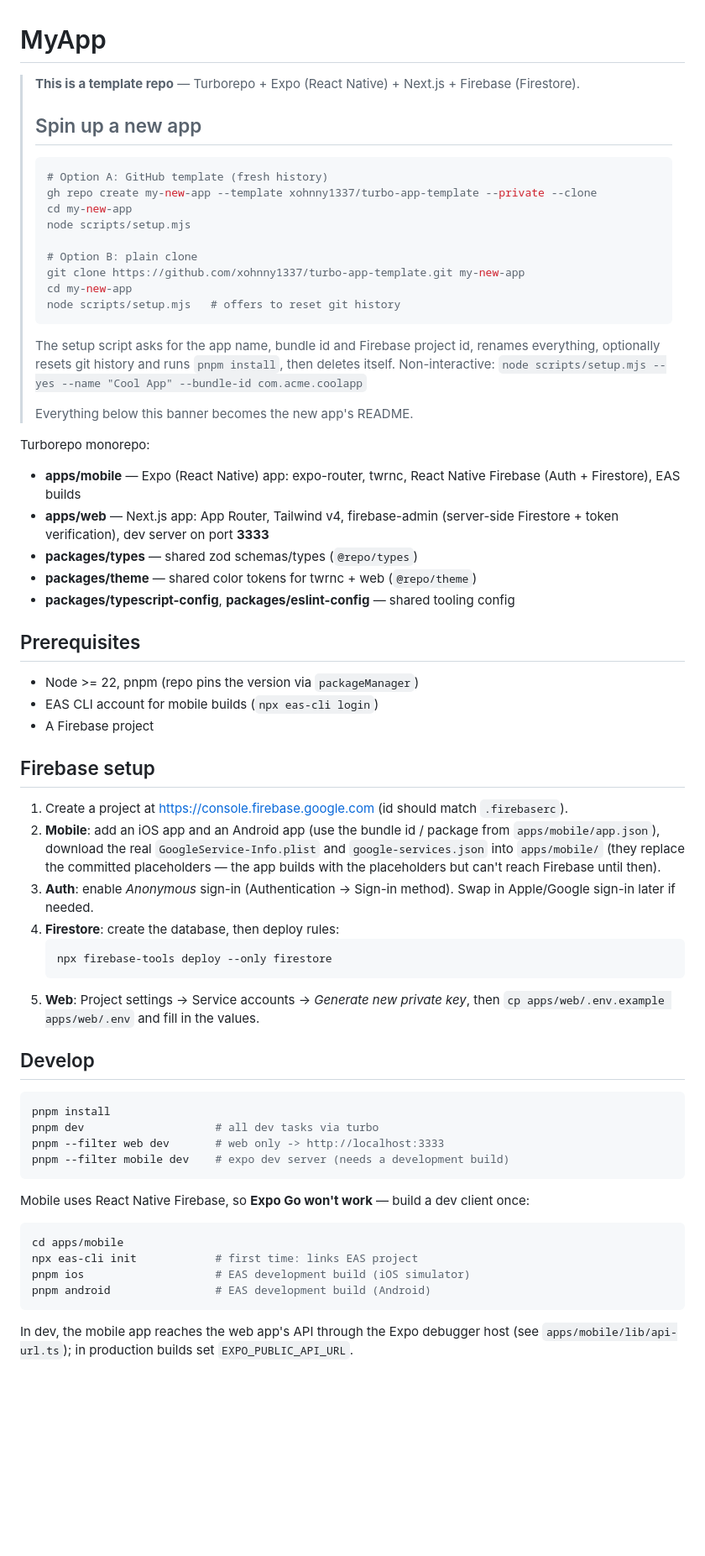
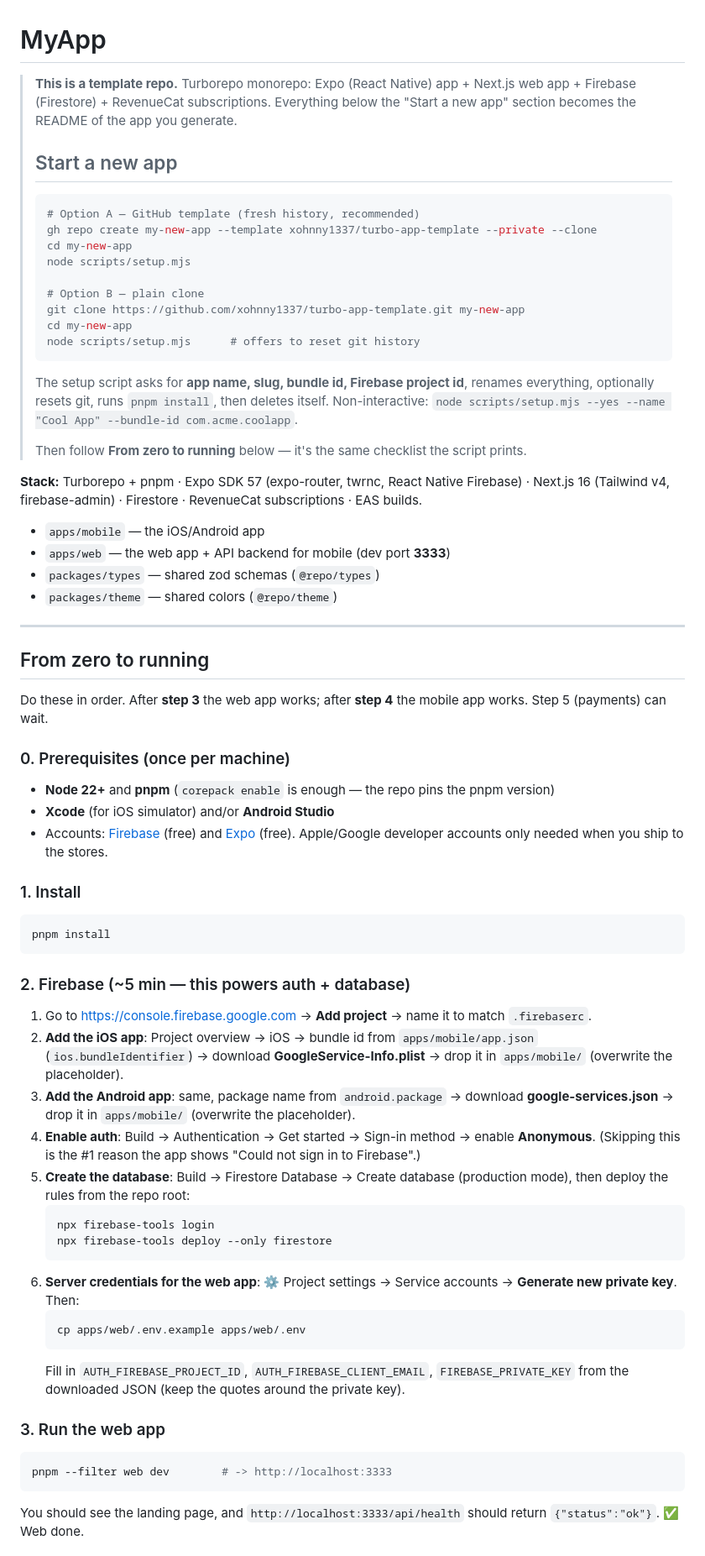
Before and after one commit to xohnny1337/turbo-app-template, a Markdown page: README.md, the part around one of its changes. Shown at 84% size. GitHub-like rendering; blank space fills up the shorter version.

Commit message:
README: step-by-step zero-to-running guide
Co-Authored-By: Claude Fable 5 <noreply@anthropic.com>

````diff
--- a/README.md
+++ b/README.md
@@ -1,78 +1,74 @@
 # MyApp
 
 <!-- template:start -->
-> **This is a template repo** — Turborepo + Expo (React Native) + Next.js + Firebase (Firestore).
+> **This is a template repo.** Turborepo monorepo: Expo (React Native) app + Next.js web app + Firebase (Firestore) + RevenueCat subscriptions. Everything below the "Start a new app" section becomes the README of the app you generate.
 >
-> ## Spin up a new app
+> ## Start a new app
 >
 > ```sh
-> # Option A: GitHub template (fresh history)
+> # Option A — GitHub template (fresh history, recommended)
 > gh repo create my-new-app --template xohnny1337/turbo-app-template --private --clone
 > cd my-new-app
 > node scripts/setup.mjs
 >
-> # Option B: plain clone
+> # Option B — plain clone
 > git clone https://github.com/xohnny1337/turbo-app-template.git my-new-app
 > cd my-new-app
-> node scripts/setup.mjs   # offers to reset git history
+> node scripts/setup.mjs      # offers to reset git history
 > ```
 >
-> The setup script asks for the app name, bundle id and Firebase project id,
-> renames everything, optionally resets git history and runs `pnpm install`,
-> then deletes itself. Non-interactive:
-> `node scripts/setup.mjs --yes --name "Cool App" --bundle-id com.acme.coolapp`
+> The setup script asks for **app name, slug, bundle id, Firebase project id**, renames everything, optionally resets git, runs `pnpm install`, then deletes itself. Non-interactive: `node scripts/setup.mjs --yes --name "Cool App" --bundle-id com.acme.coolapp`.
 >
-> Everything below this banner becomes the new app's README.
+> Then follow **From zero to running** below — it's the same checklist the script prints.
 <!-- template:end -->
 
-Turborepo monorepo:
+**Stack:** Turborepo + pnpm · Expo SDK 57 (expo-router, twrnc, React Native Firebase) · Next.js 16 (Tailwind v4, firebase-admin) · Firestore · RevenueCat subscriptions · EAS builds.
 
-- **apps/mobile** — Expo (React Native) app: expo-router, twrnc, React Native Firebase (Auth + Firestore), EAS builds
-- **apps/web** — Next.js app: App Router, Tailwind v4, firebase-admin (server-side Firestore + token verification), dev server on port **3333**
-- **packages/types** — shared zod schemas/types (`@repo/types`)
-- **packages/theme** — shared color tokens for twrnc + web (`@repo/theme`)
-- **packages/typescript-config**, **packages/eslint-config** — shared tooling config
+- `apps/mobile` — the iOS/Android app
+- `apps/web` — the web app + API backend for mobile (dev port **3333**)
+- `packages/types` — shared zod schemas (`@repo/types`)
+- `packages/theme` — shared colors (`@repo/theme`)
 
-## Prerequisites
+---
 
-- Node >= 22, pnpm (repo pins the version via `packageManager`)
-- EAS CLI account for mobile builds (`npx eas-cli login`)
-- A Firebase project
+## From zero to running
 
-## Firebase setup
+Do these in order. After **step 3** the web app works; after **step 4** the mobile app works. Step 5 (payments) can wait.
 
-1. Create a project at <https://console.firebase.google.com> (id should match `.firebaserc`).
-2. **Mobile**: add an iOS app and an Android app (use the bundle id / package from
-   `apps/mobile/app.json`), download the real `GoogleService-Info.plist` and
-   `google-services.json` into `apps/mobile/` (they replace the committed placeholders —
-   the app builds with the placeholders but can't reach Firebase until then).
-3. **Auth**: enable *Anonymous* sign-in (Authentication → Sign-in method). Swap in
-   Apple/Google sign-in later if needed.
-4. **Firestore**: create the database, then deploy rules:
-   ```sh
-   npx firebase-tools deploy --only firestore
-   ```
-5. **Web**: Project settings → Service accounts → *Generate new private key*, then
-   `cp apps/web/.env.example apps/web/.env` and fill in the values.
+### 0. Prerequisites (once per machine)
 
-## Develop
+- **Node 22+** and **pnpm** (`corepack enable` is enough — the repo pins the pnpm version)
+- **Xcode** (for iOS simulator) and/or **Android Studio**
+- Accounts: [Firebase](https://console.firebase.google.com) (free) and [Expo](https://expo.dev) (free). Apple/Google developer accounts only needed when you ship to the stores.
+
+### 1. Install
 
 ```sh
 pnpm install
-pnpm dev                    # all dev tasks via turbo
-pnpm --filter web dev       # web only -> http://localhost:3333
-pnpm --filter mobile dev    # expo dev server (needs a development build)
 ```
 
-Mobile uses React Native Firebase, so **Expo Go won't work** — build a dev client once:
+### 2. Firebase (~5 min — this powers auth + database)
+
+1. Go to <https://console.firebase.google.com> → **Add project** → name it to match `.firebaserc`.
+2. **Add the iOS app**: Project overview → iOS → bundle id from `apps/mobile/app.json` (`ios.bundleIdentifier`) → download **GoogleService-Info.plist** → drop it in `apps/mobile/` (overwrite the placeholder).
+3. **Add the Android app**: same, package name from `android.package` → download **google-services.json** → drop it in `apps/mobile/` (overwrite the placeholder).
+4. **Enable auth**: Build → Authentication → Get started → Sign-in method → enable **Anonymous**. (Skipping this is the #1 reason the app shows "Could not sign in to Firebase".)
+5. **Create the database**: Build → Firestore Database → Create database (production mode), then deploy the rules from the repo root:
+   ```sh
+   npx firebase-tools login
+   npx firebase-tools deploy --only firestore
+   ```
+6. **Server credentials for the web app**: ⚙️ Project settings → Service accounts → **Generate new private key**. Then:
+   ```sh
+   cp apps/web/.env.example apps/web/.env
+   ```
+   Fill in `AUTH_FIREBASE_PROJECT_ID`, `AUTH_FIREBASE_CLIENT_EMAIL`, `FIREBASE_PRIVATE_KEY` from the downloaded JSON (keep the quotes around the private key).
+
+### 3. Run the web app
 
 ```sh
-cd apps/mobile
-npx eas-cli init            # first time: links EAS project
-pnpm ios                    # EAS development build (iOS simulator)
-pnpm android                # EAS development build (Android)
+pnpm --filter web dev        # -> http://localhost:3333
 ```
 
-In dev, the mobile app reaches the web app's API through the Expo debugger host
-(see `apps/mobile/lib/api-url.ts`); in production builds set `EXPO_PUBLIC_API_URL`.
+You should see the landing page, and `http://localhost:3333/api/health` should return `{"status":"ok"}`. ✅ Web done.
 
````
Also changed, not shown: other parts of README.md (+72 -32 lines).
